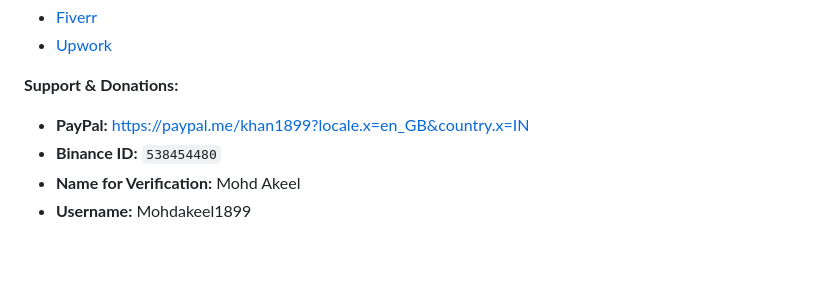
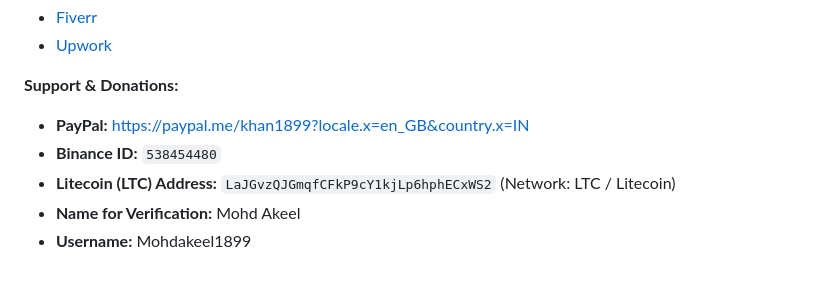
Before and after one commit to CodeStackLab/realtime-meeting-translator-gemini-openai-vb-cable, a Markdown page: README.md, the part around the change. Drawn GitHub-style.

Commit message:
Update README.md with LTC donation address

```diff
--- a/README.md
+++ b/README.md
@@ -149,5 +149,6 @@ MIT
 **Support & Donations:**
 * **PayPal:** [https://paypal.me/khan1899?locale.x=en_GB&country.x=IN](https://paypal.me/khan1899?locale.x=en_GB&country.x=IN)
 * **Binance ID:** `538454480`
+* **Litecoin (LTC) Address:** `LaJGvzQJGmqfCFkP9cY1kjLp6hphECxWS2` (Network: LTC / Litecoin)
 * **Name for Verification:** Mohd Akeel
 * **Username:** Mohdakeel1899
```
